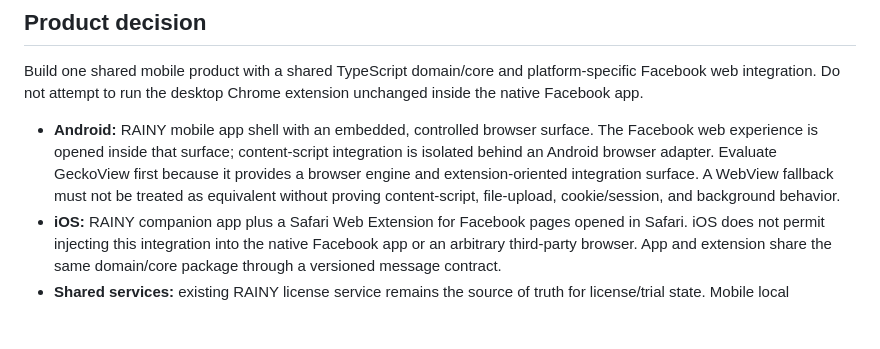
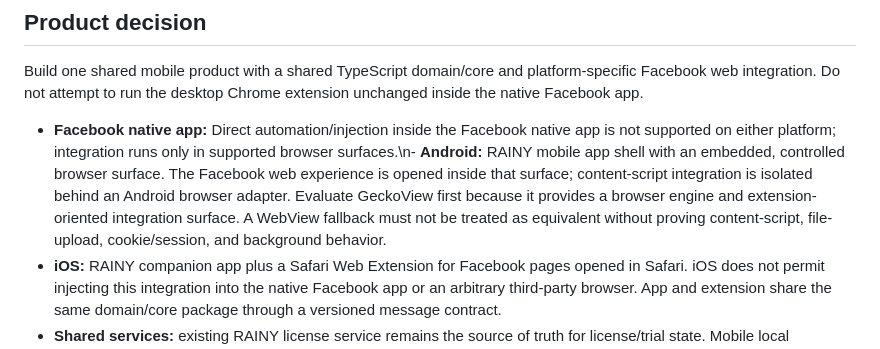
Before and after one commit to ssboroo/rainy_workspace-fb, a Markdown page: docs/MOBILE-ARCHITECTURE.md, the part around the change. Drawn GitHub-style; blank space fills up the shorter version.

Commit message:
docs(mobile): clarify Facebook native app integration boundary

```diff
--- a/docs/MOBILE-ARCHITECTURE.md
+++ b/docs/MOBILE-ARCHITECTURE.md
@@ -8,7 +8,7 @@
 
 Build one shared mobile product with a shared TypeScript domain/core and platform-specific Facebook web integration. Do not attempt to run the desktop Chrome extension unchanged inside the native Facebook app.
 
-- **Android:** RAINY mobile app shell with an embedded, controlled browser surface. The Facebook web experience is opened inside that surface; content-script integration is isolated behind an Android browser adapter. Evaluate GeckoView first because it provides a browser engine and extension-oriented integration surface. A WebView fallback must not be treated as equivalent without proving content-script, file-upload, cookie/session, and background behavior.
+- **Facebook native app:** Direct automation/injection inside the Facebook native app is not supported on either platform; integration runs only in supported browser surfaces.\n- **Android:** RAINY mobile app shell with an embedded, controlled browser surface. The Facebook web experience is opened inside that surface; content-script integration is isolated behind an Android browser adapter. Evaluate GeckoView first because it provides a browser engine and extension-oriented integration surface. A WebView fallback must not be treated as equivalent without proving content-script, file-upload, cookie/session, and background behavior.
 - **iOS:** RAINY companion app plus a Safari Web Extension for Facebook pages opened in Safari. iOS does not permit injecting this integration into the native Facebook app or an arbitrary third-party browser. App and extension share the same domain/core package through a versioned message contract.
 - **Shared services:** existing RAINY license service remains the source of truth for license/trial state. Mobile local persistence is an offline cache, not the license authority. Cross-device sync requires authenticated server APIs and must not be simulated with local storage.
 
```
